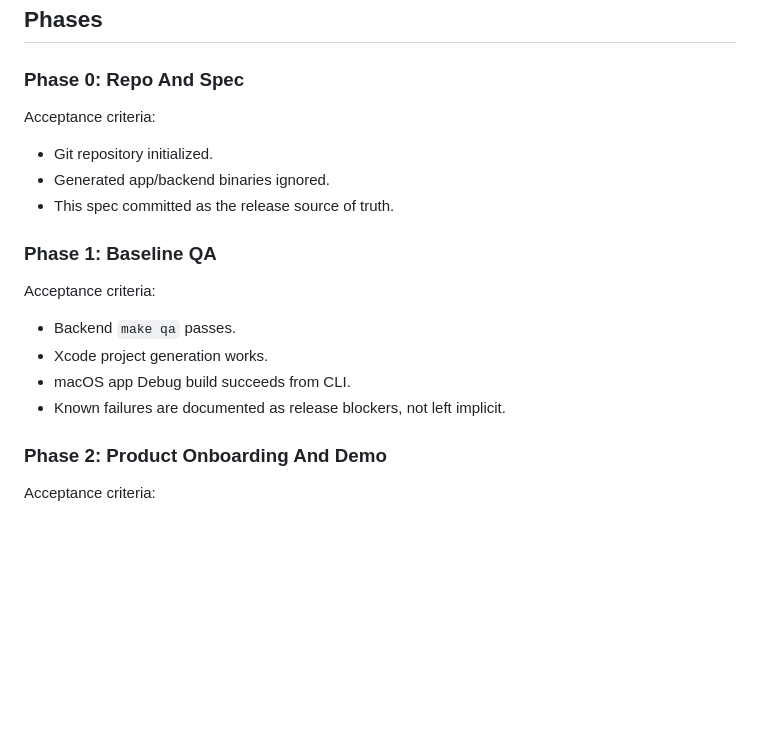
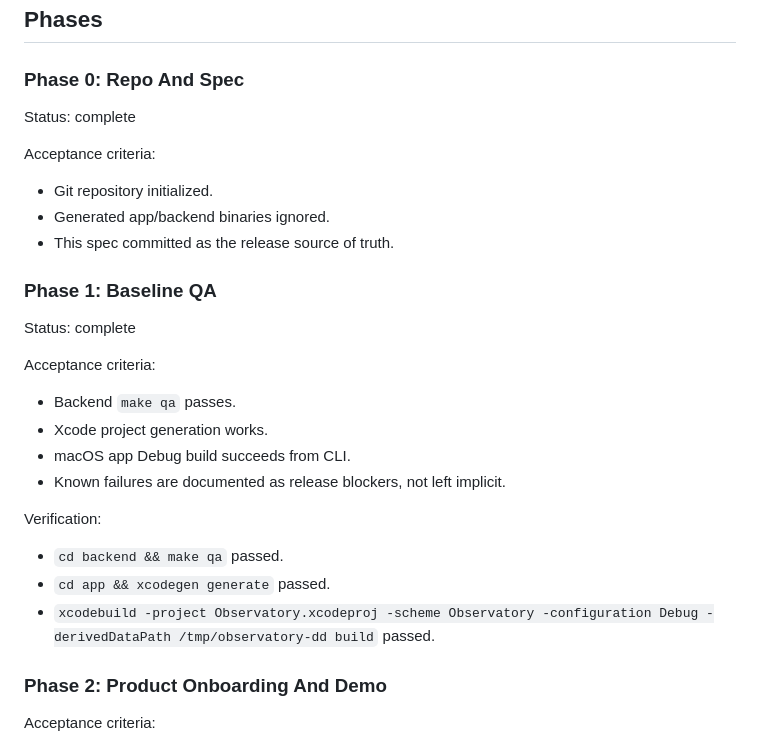
Before and after one commit to cipher982/agent-observatory, a Markdown page: docs/specs/release-readiness.md, the part around the change. Drawn GitHub-style; blank space fills up the shorter version.

Commit message:
phase 1: record baseline qa
[SDP-1] agent-observatory-release

```diff
--- a/docs/specs/release-readiness.md
+++ b/docs/specs/release-readiness.md
@@ -94,6 +94,8 @@ Revisit if: Distribution friction on macOS 26 blocks broad testing.
 
 ### Phase 0: Repo And Spec
 
+Status: complete
+
 Acceptance criteria:
 - Git repository initialized.
 - Generated app/backend binaries ignored.
@@ -101,11 +103,18 @@ Acceptance criteria:
 
 ### Phase 1: Baseline QA
 
+Status: complete
+
 Acceptance criteria:
 - Backend `make qa` passes.
 - Xcode project generation works.
 - macOS app Debug build succeeds from CLI.
 - Known failures are documented as release blockers, not left implicit.
+
+Verification:
+- `cd backend && make qa` passed.
+- `cd app && xcodegen generate` passed.
+- `xcodebuild -project Observatory.xcodeproj -scheme Observatory -configuration Debug -derivedDataPath /tmp/observatory-dd build` passed.
 
 ### Phase 2: Product Onboarding And Demo
 
```
